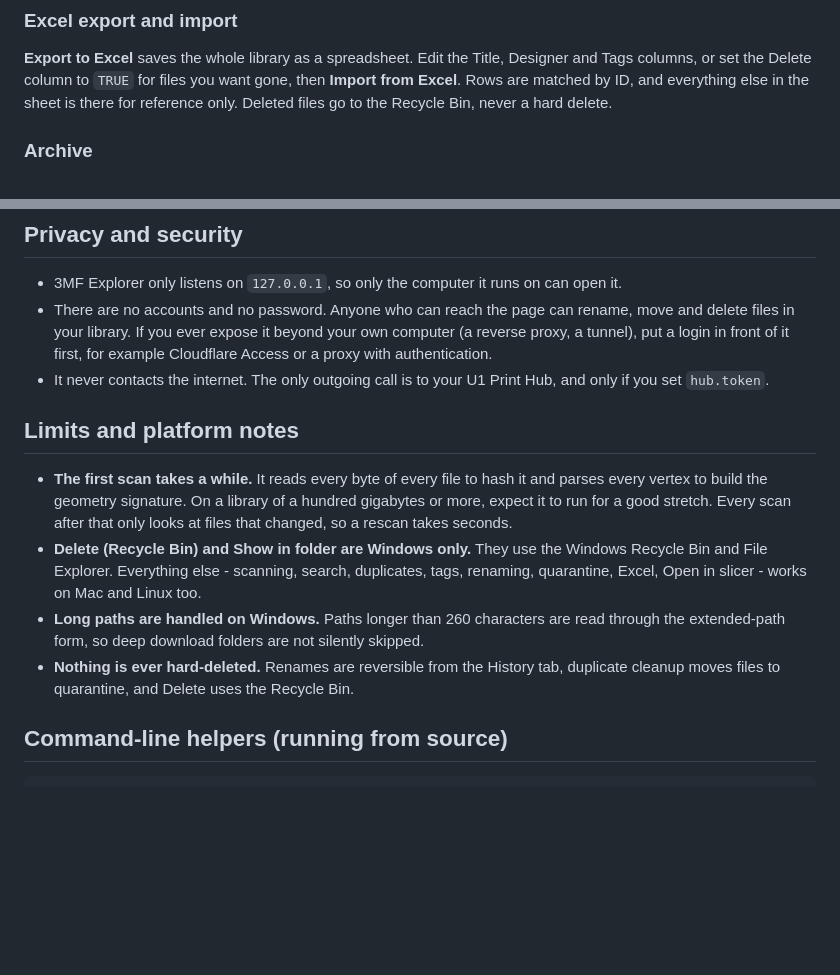
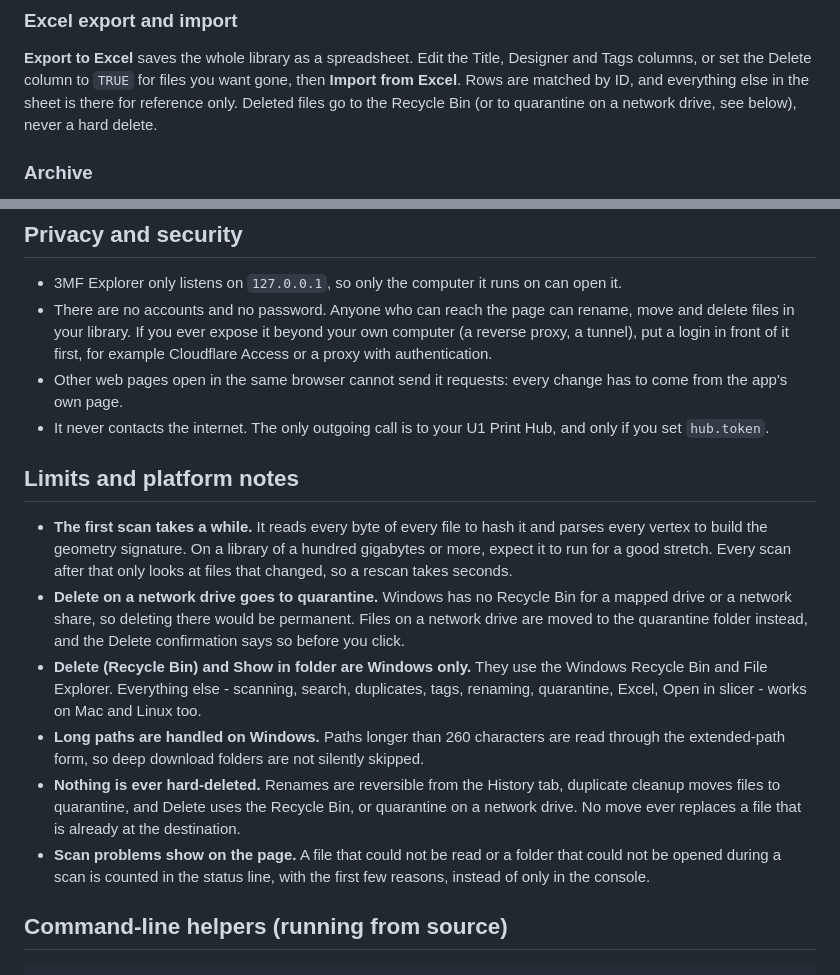
Before and after one commit to dlgambill/3mf-explorer, a Markdown page: README.md, 2 parts joined by grey strips. Drawn GitHub-style; blank space fills up the shorter version.

Commit message:
README: network-drive delete, no overwrites, scan problems, cross-site guard
Documents the 1.6.1 and 1.7.0 behavior users see: Delete on a network drive
goes to quarantine, no move replaces an existing file, scan problems show on
the page, and other web pages cannot send the app requests.

Co-Authored-By: Claude Opus 5.5 <noreply@anthropic.com>
Claude-Session: https://claude.ai/code/session_01Cy9uwZDNUuQ2tWHHWBW7td

```diff
--- a/README.md
+++ b/README.md
@@ -241,7 +241,8 @@ keeps them.
 Designer and Tags columns, or set the Delete column to `TRUE` for files you
 want gone, then **Import from Excel**. Rows are matched by ID, and everything
 else in the sheet is there for reference only. Deleted files go to the
-Recycle Bin, never a hard delete.
+Recycle Bin (or to quarantine on a network drive, see below), never a hard
+delete.
 
 ### Archive
 
@@ -310,6 +311,8 @@ If you don't use the Hub, leave `token` empty and ignore the button.
   rename, move and delete files in your library. If you ever expose it beyond
   your own computer (a reverse proxy, a tunnel), put a login in front of it
   first, for example Cloudflare Access or a proxy with authentication.
+- Other web pages open in the same browser cannot send it requests: every
+  change has to come from the app's own page.
 - It never contacts the internet. The only outgoing call is to your U1 Print
   Hub, and only if you set `hub.token`.
 
@@ -319,6 +322,10 @@ If you don't use the Hub, leave `token` empty and ignore the button.
   it and parses every vertex to build the geometry signature. On a library of
   a hundred gigabytes or more, expect it to run for a good stretch. Every scan
   after that only looks at files that changed, so a rescan takes seconds.
+- **Delete on a network drive goes to quarantine.** Windows has no Recycle
+  Bin for a mapped drive or a network share, so deleting there would be
+  permanent. Files on a network drive are moved to the quarantine folder
+  instead, and the Delete confirmation says so before you click.
 - **Delete (Recycle Bin) and Show in folder are Windows only.** They use the
   Windows Recycle Bin and File Explorer. Everything else - scanning, search,
   duplicates, tags, renaming, quarantine, Excel, Open in slicer - works on
@@ -328,7 +335,11 @@ If you don't use the Hub, leave `token` empty and ignore the button.
   silently skipped.
 - **Nothing is ever hard-deleted.** Renames are reversible from the History
   tab, duplicate cleanup moves files to quarantine, and Delete uses the
-  Recycle Bin.
+  Recycle Bin, or quarantine on a network drive. No move ever replaces a
+  file that is already at the destination.
+- **Scan problems show on the page.** A file that could not be read or a
+  folder that could not be opened during a scan is counted in the status line,
+  with the first few reasons, instead of only in the console.
 
 ## Command-line helpers (running from source)
 
```
